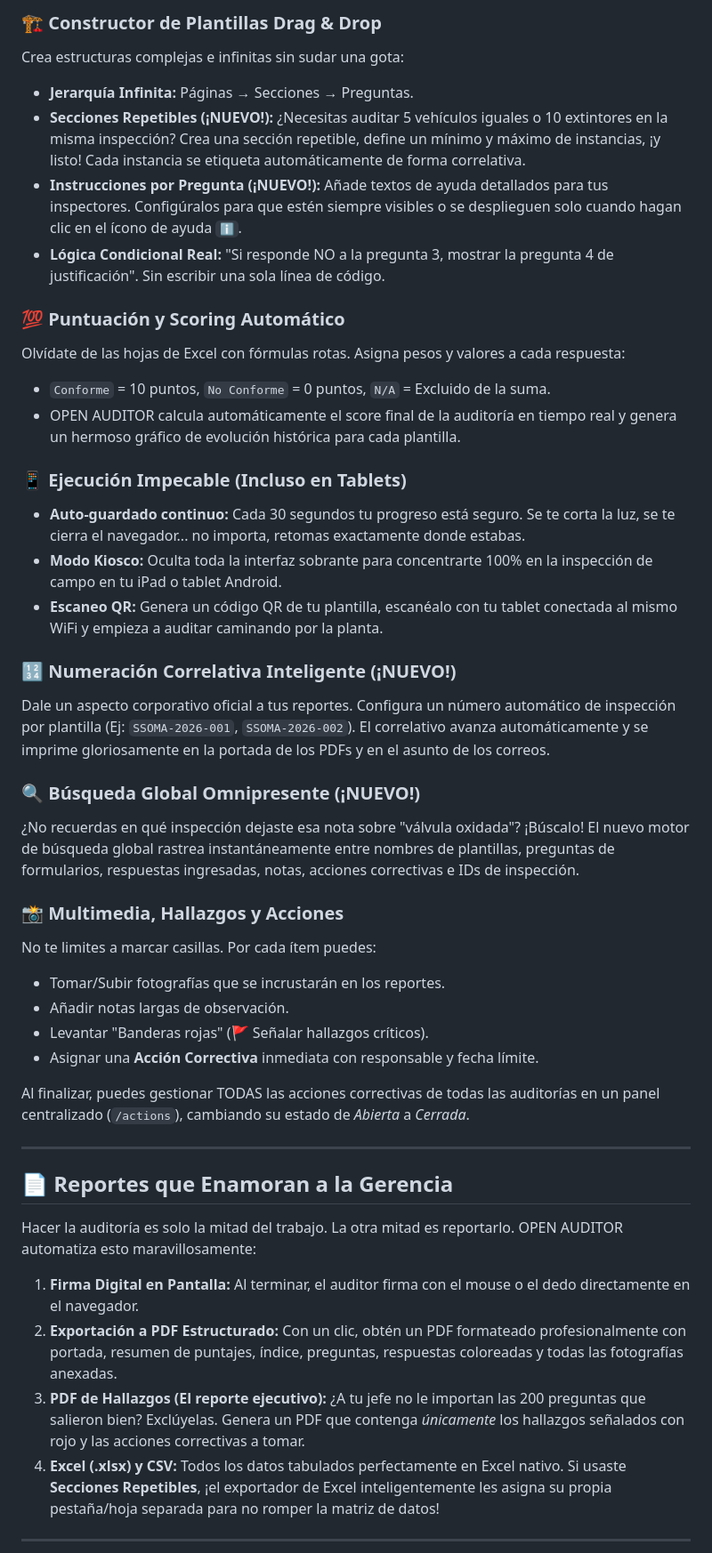
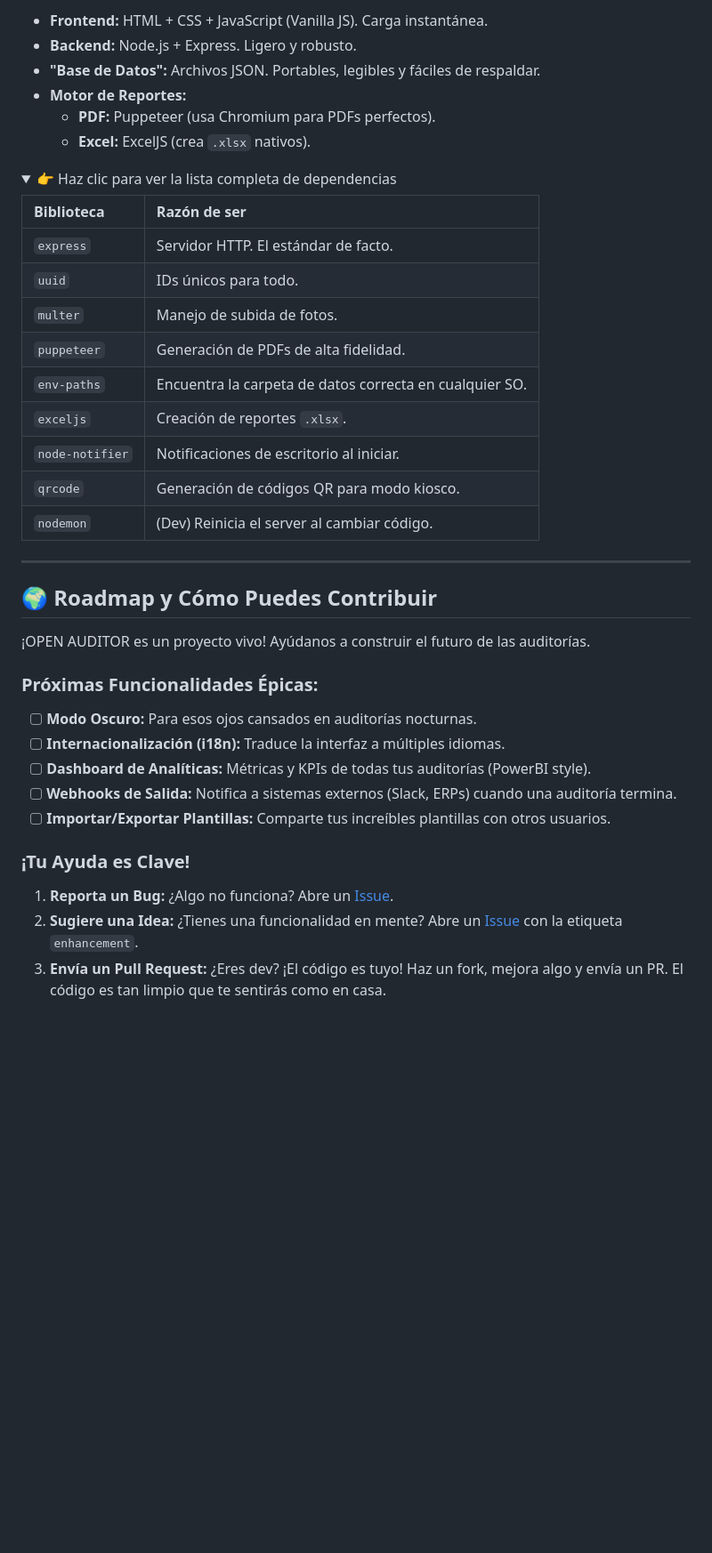
Before and after one commit to apu242007/OPENAUDITOR, a Markdown page: README.md, the part around one of its changes. Shown at 89% size. Rendered like a GitHub page; folded sections open; blank space fills up the shorter version.

```diff
--- a/README.md
+++ b/README.md
@@ -75,46 +168,43 @@ OPEN AUDITOR no es solo un formulario glorificado; es un ecosistema completo de
 
-### 🏗️ Constructor de Plantillas Drag & Drop
-Crea estructuras complejas e infinitas sin sudar una gota:
-- **Jerarquía Infinita:** Páginas → Secciones → Preguntas.
-- **Secciones Repetibles (¡NUEVO!):** ¿Necesitas auditar 5 vehículos iguales o 10 extintores en la misma inspección? Crea una sección repetible, define un mínimo y máximo de instancias, ¡y listo! Cada instancia se etiqueta automáticamente de forma correlativa.
-- **Instrucciones por Pregunta (¡NUEVO!):** Añade textos de ayuda detallados para tus inspectores. Configúralos para que estén siempre visibles o se desplieguen solo cuando hagan clic en el ícono de ayuda `ℹ️`.
-- **Lógica Condicional Real:** "Si responde NO a la pregunta 3, mostrar la pregunta 4 de justificación". Sin escribir una sola línea de código.
+- **Frontend:** HTML + CSS + JavaScript (Vanilla JS). Carga instantánea.
+- **Backend:** Node.js + Express. Ligero y robusto.
+- **"Base de Datos":** Archivos JSON. Portables, legibles y fáciles de respaldar.
+- **Motor de Reportes:**
+  - **PDF:** Puppeteer (usa Chromium para PDFs perfectos).
+  - **Excel:** ExcelJS (crea `.xlsx` nativos).
 
-### 💯 Puntuación y Scoring Automático
-Olvídate de las hojas de Excel con fórmulas rotas. Asigna pesos y valores a cada respuesta:
-- `Conforme` = 10 puntos, `No Conforme` = 0 puntos, `N/A` = Excluido de la suma.
-- OPEN AUDITOR calcula automáticamente el score final de la auditoría en tiempo real y genera un hermoso gráfico de evolución histórica para cada plantilla.
+<details>
+<summary>👉 Haz clic para ver la lista completa de dependencias</summary>
 
-### 📱 Ejecución Impecable (Incluso en Tablets)
-- **Auto-guardado continuo:** Cada 30 segundos tu progreso está seguro. Se te corta la luz, se te cierra el navegador... no importa, retomas exactamente donde estabas.
-- **Modo Kiosco:** Oculta toda la interfaz sobrante para concentrarte 100% en la inspección de campo en tu iPad o tablet Android.
-- **Escaneo QR:** Genera un código QR de tu plantilla, escanéalo con tu tablet conectada al mismo WiFi y empieza a auditar caminando por la planta.
+| Biblioteca | Razón de ser |
+| :--- | :--- |
+| `express` | Servidor HTTP. El estándar de facto. |
+| `uuid` | IDs únicos para todo. |
+| `multer` | Manejo de subida de fotos. |
+| `puppeteer` | Generación de PDFs de alta fidelidad. |
+| `env-paths` | Encuentra la carpeta de datos correcta en cualquier SO. |
+| `exceljs` | Creación de reportes `.xlsx`. |
+| `node-notifier` | Notificaciones de escritorio al iniciar. |
+| `qrcode` | Generación de códigos QR para modo kiosco. |
+| `nodemon` | (Dev) Reinicia el server al cambiar código. |
 
-### 🔢 Numeración Correlativa Inteligente (¡NUEVO!)
-Dale un aspecto corporativo oficial a tus reportes. Configura un número automático de inspección por plantilla (Ej: `SSOMA-2026-001`, `SSOMA-2026-002`). El correlativo avanza automáticamente y se imprime gloriosamente en la portada de los PDFs y en el asunto de los correos.
-
-### 🔍 Búsqueda Global Omnipresente (¡NUEVO!)
-¿No recuerdas en qué inspección dejaste esa nota sobre "válvula oxidada"? ¡Búscalo! El nuevo motor de búsqueda global rastrea instantáneamente entre nombres de plantillas, preguntas de formularios, respuestas ingresadas, notas, acciones correctivas e IDs de inspección.
-
-### 📸 Multimedia, Hallazgos y Acciones
-No te limites a marcar casillas. Por cada ítem puedes:
-- Tomar/Subir fotografías que se incrustarán en los reportes.
-- Añadir notas largas de observación.
-- Levantar "Banderas rojas" (🚩 Señalar hallazgos críticos).
-- Asignar una **Acción Correctiva** inmediata con responsable y fecha límite.
-
-Al finalizar, puedes gestionar TODAS las acciones correctivas de todas las auditorías en un panel centralizado (`/actions`), cambiando su estado de *Abierta* a *Cerrada*.
+</details>
 
 ---
 
-## 📄 Reportes que Enamoran a la Gerencia
+## 🌍 Roadmap y Cómo Puedes Contribuir
 
-Hacer la auditoría es solo la mitad del trabajo. La otra mitad es reportarlo. OPEN AUDITOR automatiza esto maravillosamente:
+¡OPEN AUDITOR es un proyecto vivo! Ayúdanos a construir el futuro de las auditorías.
 
-1. **Firma Digital en Pantalla:** Al terminar, el auditor firma con el mouse o el dedo directamente en el navegador.
-2. **Exportación a PDF Estructurado:** Con un clic, obtén un PDF formateado profesionalmente con portada, resumen de puntajes, índice, preguntas, respuestas coloreadas y todas las fotografías anexadas.
-3. **PDF de Hallazgos (El reporte ejecutivo):** ¿A tu jefe no le importan las 200 preguntas que salieron bien? Exclúyelas. Genera un PDF que contenga *únicamente* los hallazgos señalados con rojo y las acciones correctivas a tomar.
-4. **Excel (.xlsx) y CSV:** Todos los datos tabulados perfectamente en Excel nativo. Si usaste **Secciones Repetibles**, ¡el exportador de Excel inteligentemente les asigna su propia pestaña/hoja separada para no romper la matriz de datos!
+### Próximas Funcionalidades Épicas:
+- [ ] **Modo Oscuro:** Para esos ojos cansados en auditorías nocturnas.
+- [ ] **Internacionalización (i18n):** Traduce la interfaz a múltiples idiomas.
+- [ ] **Dashboard de Analíticas:** Métricas y KPIs de todas tus auditorías (PowerBI style).
+- [ ] **Webhooks de Salida:** Notifica a sistemas externos (Slack, ERPs) cuando una auditoría termina.
+- [ ] **Importar/Exportar Plantillas:** Comparte tus increíbles plantillas con otros usuarios.
 
----
+### ¡Tu Ayuda es Clave!
+1. **Reporta un Bug:** ¿Algo no funciona? Abre un [Issue](https://github.com/tu-usuario/open-auditor/issues).
+2. **Sugiere una Idea:** ¿Tienes una funcionalidad en mente? Abre un [Issue](https://github.com/tu-usuario/open-auditor/issues) con la etiqueta `enhancement`.
+3. **Envía un Pull Request:** ¿Eres dev? ¡El código es tuyo! Haz un fork, mejora algo y envía un PR. El código es tan limpio que te sentirás como en casa.
 
```
Also changed, not shown: other parts of README.md (+123 -99 lines).
